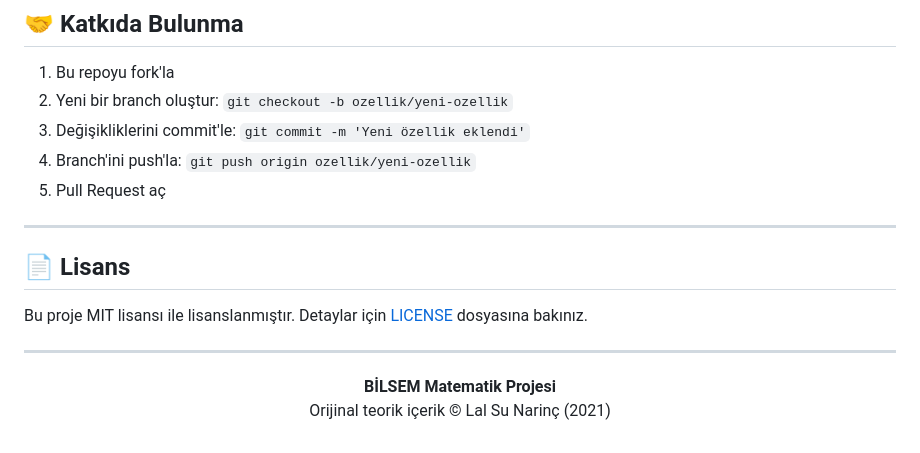
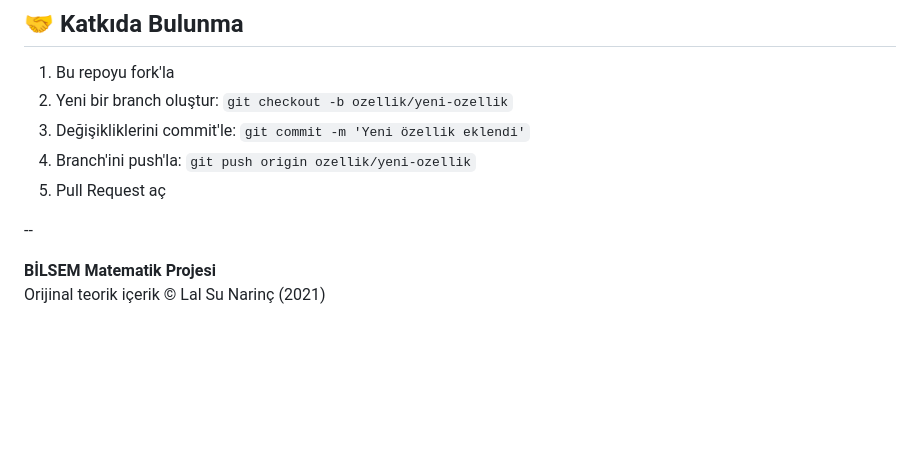
Before and after one commit to lalsunarinc/geritmetik_proje, a Markdown page: README.md, the part around the change. GitHub-like rendering; blank space fills up the shorter version.

```diff
--- a/README.md
+++ b/README.md
@@ -183,15 +183,7 @@ Nisan   → Web uygulamasına taşıma (HTML/CSS/JS)
 4. Branch'ini push'la: `git push origin ozellik/yeni-ozellik`
 5. Pull Request aç
 
----
-
-## 📄 Lisans
-
-Bu proje MIT lisansı ile lisanslanmıştır. Detaylar için [LICENSE](LICENSE) dosyasına bakınız.
-
----
-
-<div align="center">
+--
 
 **BİLSEM Matematik Projesi**
 Orijinal teorik içerik © Lal Su Narinç (2021)
```
